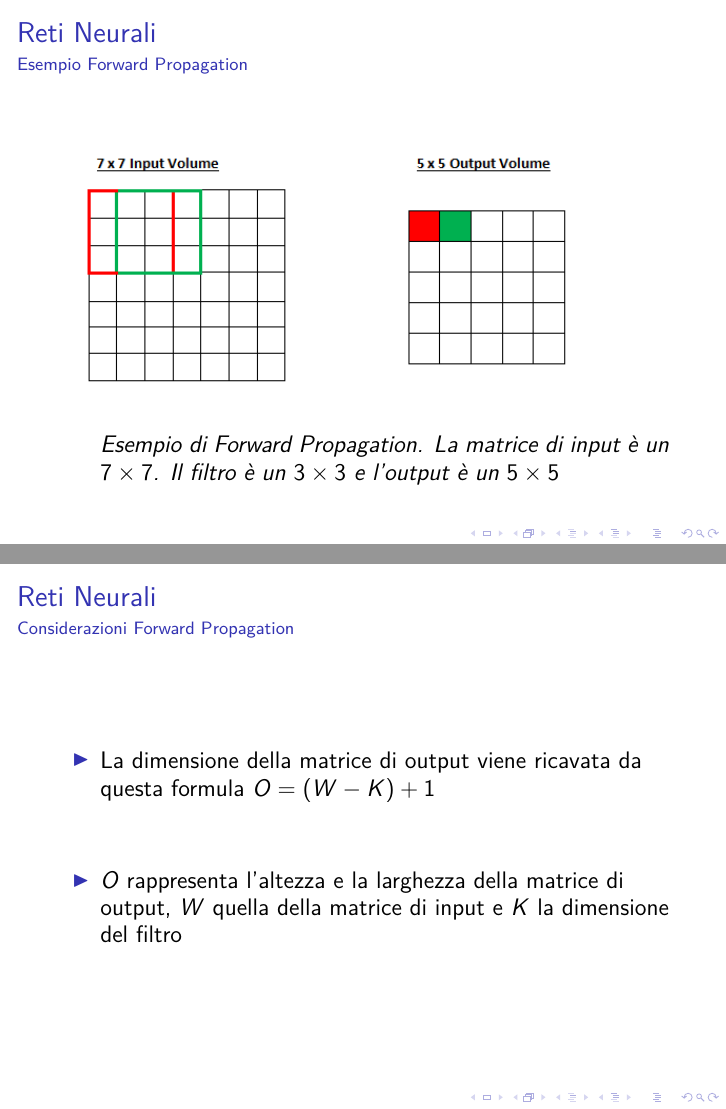
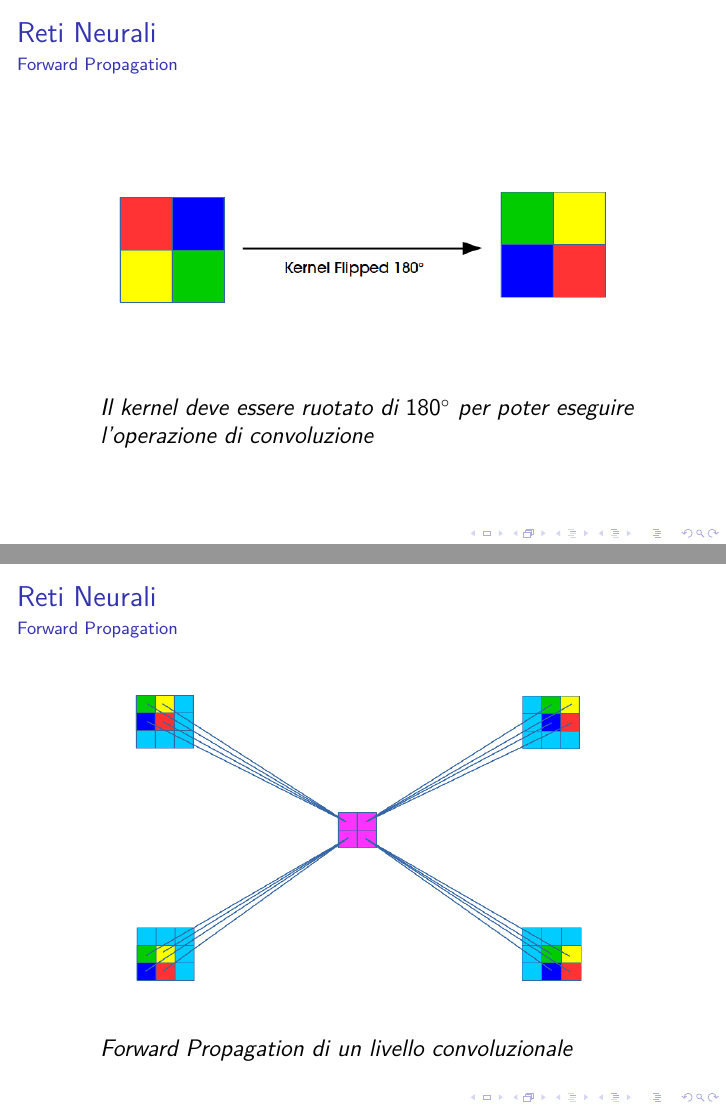
Before and after one commit to Luni-4/GPU-Computing, LaTeX slides (docs/Rete_Convoluzionale.tex): pages 124 and 126 of 144 before the commit and pages 128 and 129 of 150 after it, joined at a grey line. Compiled offline with pdfLaTeX; a LaTeX package or settings file that is missing is left out.

Commit message:
Fix convolutional and forward propagation

```diff
--- a/docs/Rete_Convoluzionale.tex
+++ b/docs/Rete_Convoluzionale.tex
@@ -676,13 +705,46 @@
 
     \begin{itemize} [<+->]
         \setlength\itemsep{1em}
-        \item \large All'inizio della forward il filtro viene sovrapposto alla parte superiore sinistra della matrice di input
-        \item \large Si effettua la \emph{convoluzione} tra le due sottomatrici e il risultato ottenuto viene salvato nella matrice di output
-        \item \large Il filtro viene spostato di una posizione verso destra e viene rieseguita nuovamente la convoluzione
-        \item \large Al termine della riga il filtro viene risposizionato nella parte sinistra della matrice di input, ma spostato in basso di una riga
-        \item \large Gli ultimi due passaggi vengono ripetuti fino a riempire tutta la matrice di output
+        \item \large All'inizio della forward propagation, il kernel viene sovrapposto alla parte superiore sinistra della feature map di input
+        \item \large Viene eseguita la \emph{convoluzione} tra le due sottomatrici ed il risultato ottenuto viene salvato nella feature map di output
+        \item \large Il kernel viene spostato di una posizione verso destra e viene rieseguita nuovamente la convoluzione
+        \item \large Terminata la riga, il kernel viene posizionato nuovamente nella parte sinistra della feature map di input, ma una riga più in basso
+        \item \large Gli ultimi due passaggi vengono ripetuti fino a quando non è stata riempita completamente tutta la feature map di output
     \end{itemize}
 \end{frame}
+
+\begin{frame}{Reti Neurali}
+    \framesubtitle{Forward Propagation}
+
+    \bigskip
+
+    \begin{center}
+      \includegraphics[scale = 0.4]{forward_flipped.png}
+    \end{center}
+
+    \bigskip \smallskip
+
+    \begin{itemize}
+        \setlength\itemsep{1em}
+        \item[] \large \emph{Il kernel deve essere ruotato di $180^\circ$ per poter eseguire l'operazione di convoluzione}
+    \end{itemize}
+\end{frame}
+
+\begin{frame}{Reti Neurali}
+    \framesubtitle{Forward Propagation}
+
+    \begin{center}
+      \includegraphics[scale = 0.35]{forward_conv2.png}
+    \end{center}
+
+    \begin{itemize}
+        \setlength\itemsep{1em}
+        \item[] \large \emph{Forward Propagation di un livello convoluzionale}
+    \end{itemize}
+\end{frame}
+
+
+\begin{comment}
 
 \begin{frame}{Reti Neurali}
     \framesubtitle{Esempio Forward Propagation}
@@ -704,5 +768,3 @@
 
     \begin{itemize} [<+->]
         \setlength\itemsep{3em}
-        \item \large La dimensione della matrice di output viene ricavata da questa formula $O = (W - K) + 1$
-        \item \large $O$ rappresenta l'altezza e la larghezza della matrice di output, $W$ quella della matrice di input e $K$ la dimensione del filtro
```
Also changed, not shown: docs/Rete_Convoluzionale.pdf, docs/Rete_Convoluzionale.tex (56 more changed lines).
